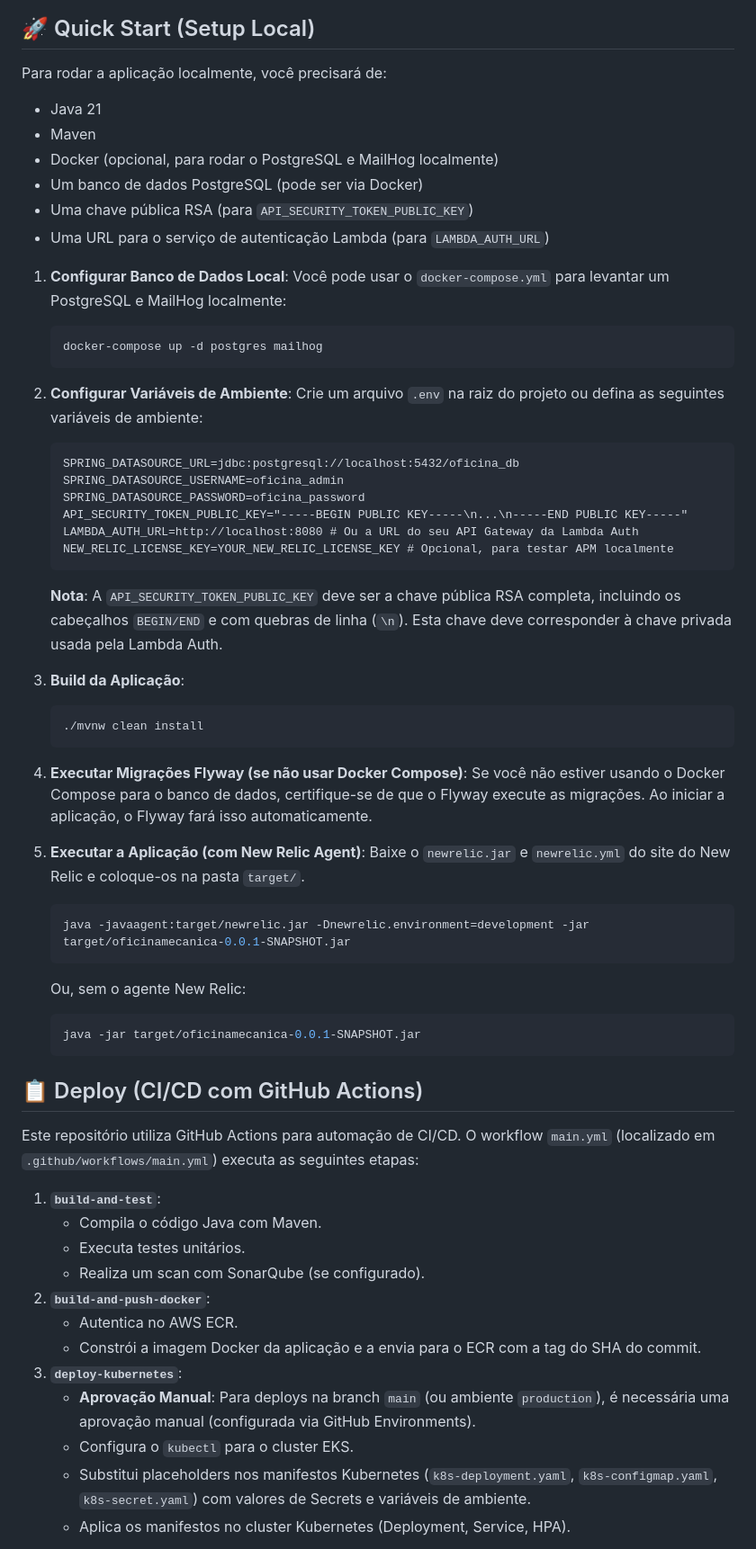
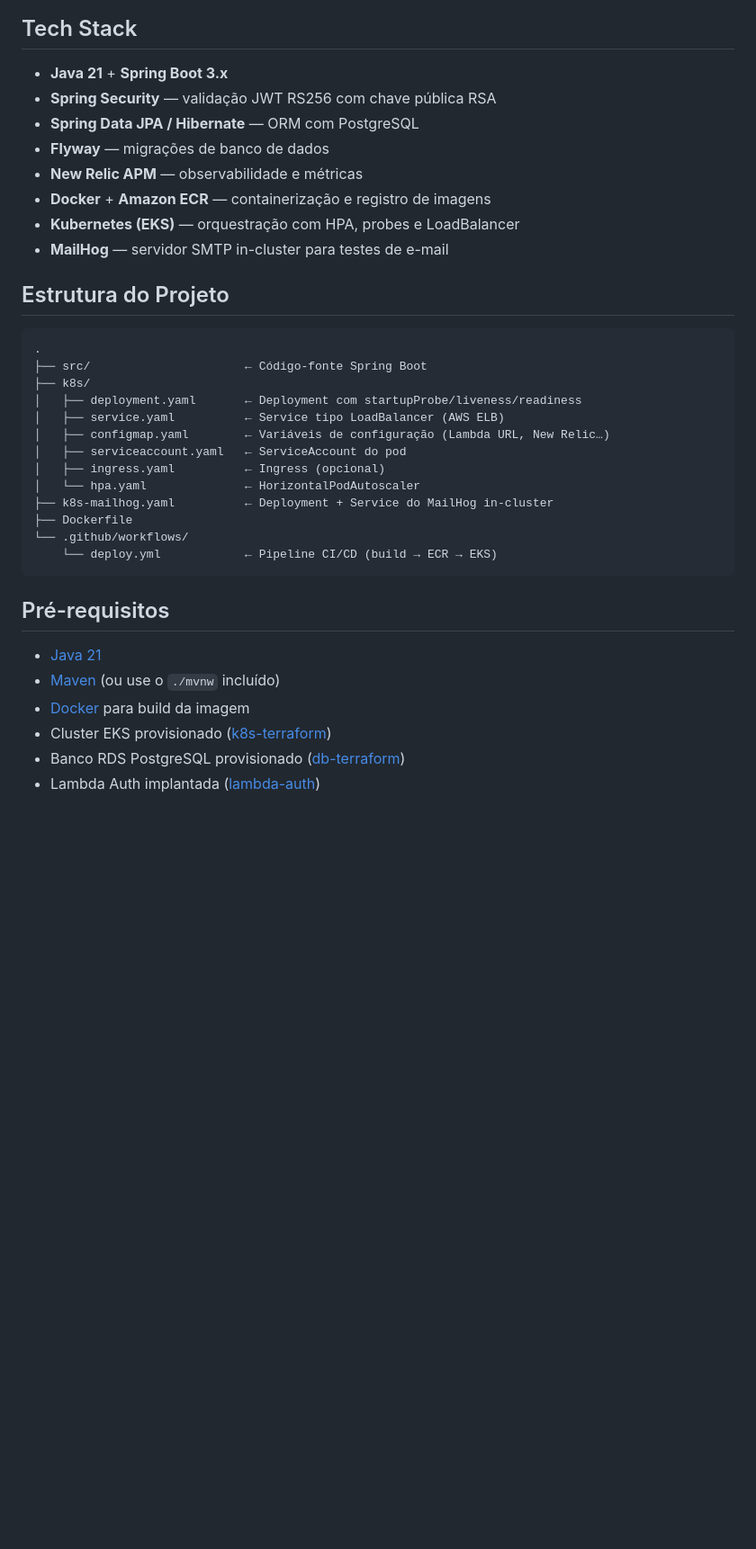
Before and after one commit to ThaisAzuos/fiap-tech-challenge-app, a Markdown page: README.md, the part around one of its changes. Shown at 90% size. Drawn GitHub-style; blank space fills up the shorter version.

Commit message:
docs(readme): fix mermaid diagram and rewrite with accurate project info
Co-Authored-By: Claude Sonnet 4.6 <noreply@anthropic.com>

````diff
--- a/README.md
+++ b/README.md
@@ -32,62 +26,40 @@ graph TD
 ```
 
-## 🚀 Quick Start (Setup Local)
-Para rodar a aplicação localmente, você precisará de:
-- Java 21
-- Maven
-- Docker (opcional, para rodar o PostgreSQL e MailHog localmente)
-- Um banco de dados PostgreSQL (pode ser via Docker)
-- Uma chave pública RSA (para `API_SECURITY_TOKEN_PUBLIC_KEY`)
-- Uma URL para o serviço de autenticação Lambda (para `LAMBDA_AUTH_URL`)
+## Tech Stack
 
-1.  **Configurar Banco de Dados Local**:
-    Você pode usar o `docker-compose.yml` para levantar um PostgreSQL e MailHog localmente:
-    ```bash
-    docker-compose up -d postgres mailhog
-    ```
-2.  **Configurar Variáveis de Ambiente**:
-    Crie um arquivo `.env` na raiz do projeto ou defina as seguintes variáveis de ambiente:
-    ```
-    SPRING_DATASOURCE_URL=jdbc:postgresql://localhost:5432/oficina_db
-    SPRING_DATASOURCE_USERNAME=oficina_admin
-    SPRING_DATASOURCE_PASSWORD=oficina_password
-    API_SECURITY_TOKEN_PUBLIC_KEY="-----BEGIN PUBLIC KEY-----\n...\n-----END PUBLIC KEY-----"
-    LAMBDA_AUTH_URL=http://localhost:8080 # Ou a URL do seu API Gateway da Lambda Auth
-    NEW_RELIC_LICENSE_KEY=YOUR_NEW_RELIC_LICENSE_KEY # Opcional, para testar APM localmente
-    ```
-    **Nota**: A `API_SECURITY_TOKEN_PUBLIC_KEY` deve ser a chave pública RSA completa, incluindo os cabeçalhos `BEGIN/END` e com quebras de linha (`\n`). Esta chave deve corresponder à chave privada usada pela Lambda Auth.
+- **Java 21** + **Spring Boot 3.x**
+- **Spring Security** — validação JWT RS256 com chave pública RSA
+- **Spring Data JPA / Hibernate** — ORM com PostgreSQL
+- **Flyway** — migrações de banco de dados
+- **New Relic APM** — observabilidade e métricas
+- **Docker** + **Amazon ECR** — containerização e registro de imagens
+- **Kubernetes (EKS)** — orquestração com HPA, probes e LoadBalancer
+- **MailHog** — servidor SMTP in-cluster para testes de e-mail
 
-3.  **Build da Aplicação**:
-    ```bash
-    ./mvnw clean install
-    ```
+## Estrutura do Projeto
 
-4.  **Executar Migrações Flyway (se não usar Docker Compose)**:
-    Se você não estiver usando o Docker Compose para o banco de dados, certifique-se de que o Flyway execute as migrações. Ao iniciar a aplicação, o Flyway fará isso automaticamente.
+```
+.
+├── src/                      ← Código-fonte Spring Boot
+├── k8s/
+│   ├── deployment.yaml       ← Deployment com startupProbe/liveness/readiness
+│   ├── service.yaml          ← Service tipo LoadBalancer (AWS ELB)
+│   ├── configmap.yaml        ← Variáveis de configuração (Lambda URL, New Relic…)
+│   ├── serviceaccount.yaml   ← ServiceAccount do pod
+│   ├── ingress.yaml          ← Ingress (opcional)
+│   └── hpa.yaml              ← HorizontalPodAutoscaler
+├── k8s-mailhog.yaml          ← Deployment + Service do MailHog in-cluster
+├── Dockerfile
+└── .github/workflows/
+    └── deploy.yml            ← Pipeline CI/CD (build → ECR → EKS)
+```
 
-5.  **Executar a Aplicação (com New Relic Agent)**:
-    Baixe o `newrelic.jar` e `newrelic.yml` do site do New Relic e coloque-os na pasta `target/`.
-    ```bash
-    java -javaagent:target/newrelic.jar -Dnewrelic.environment=development -jar target/oficinamecanica-0.0.1-SNAPSHOT.jar
-    ```
-    Ou, sem o agente New Relic:
-    ```bash
-    java -jar target/oficinamecanica-0.0.1-SNAPSHOT.jar
-    ```
+## Pré-requisitos
 
-## 📋 Deploy (CI/CD com GitHub Actions)
-Este repositório utiliza GitHub Actions para automação de CI/CD.
-O workflow `main.yml` (localizado em `.github/workflows/main.yml`) executa as seguintes etapas:
-1.  **`build-and-test`**:
-    *   Compila o código Java com Maven.
-    *   Executa testes unitários.
-    *   Realiza um scan com SonarQube (se configurado).
-2.  **`build-and-push-docker`**:
-    *   Autentica no AWS ECR.
-    *   Constrói a imagem Docker da aplicação e a envia para o ECR com a tag do SHA do commit.
-3.  **`deploy-kubernetes`**:
-    *   **Aprovação Manual**: Para deploys na branch `main` (ou ambiente `production`), é necessária uma aprovação manual (configurada via GitHub Environments).
-    *   Configura o `kubectl` para o cluster EKS.
-    *   Substitui placeholders nos manifestos Kubernetes (`k8s-deployment.yaml`, `k8s-configmap.yaml`, `k8s-secret.yaml`) com valores de Secrets e variáveis de ambiente.
-    *   Aplica os manifestos no cluster Kubernetes (Deployment, Service, HPA).
+- [Java 21](https://adoptium.net/)
+- [Maven](https://maven.apache.org/) (ou use o `./mvnw` incluído)
+- [Docker](https://www.docker.com/) para build da imagem
+- Cluster EKS provisionado ([k8s-terraform](https://github.com/ThaisAzuos/fiap-tech-challenge-k8s-terraform))
+- Banco RDS PostgreSQL provisionado ([db-terraform](https://github.com/ThaisAzuos/fiap-tech-challenge-db-terraform))
+- Lambda Auth implantada ([lambda-auth](https://github.com/ThaisAzuos/fiap-tech-challenge-lambda-auth))
 
````
Also changed, not shown: other parts of README.md (+94 -44 lines).
